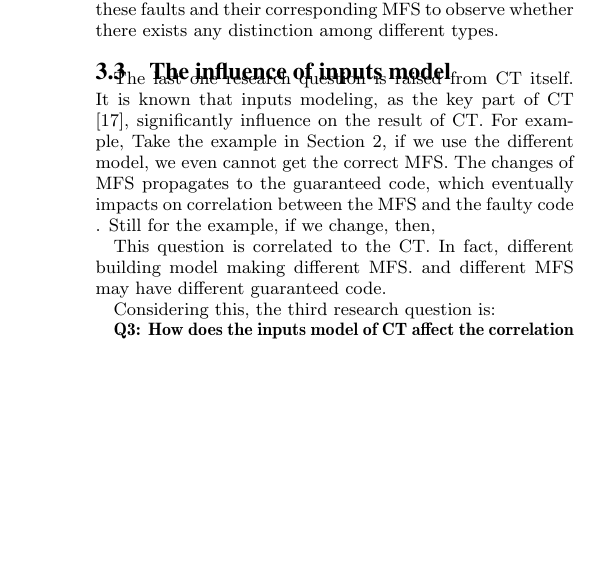
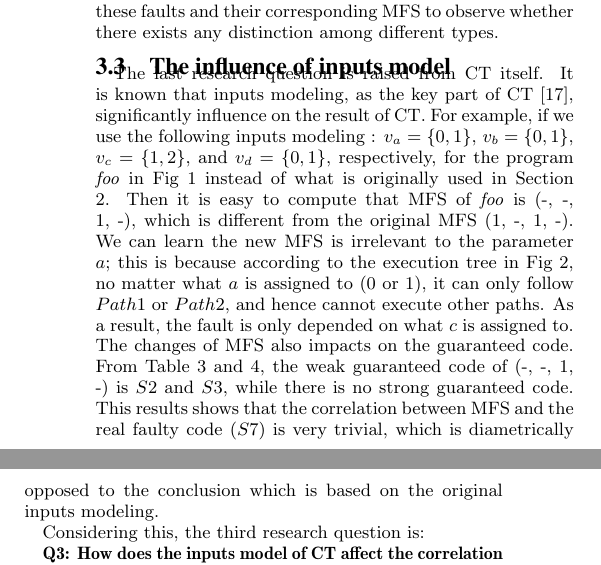
Before and after one commit to niuxintao/mfs_related, a LaTeX paper (sig-alternate-sample.tex): part of one column of page 5 of 6 before the commit and two parts of the columns of page 5 of 6 after it, the two joined at a grey line, cut so that both start at the same text, the shorter picture padded with empty space. Compiled offline with pdfLaTeX.

Commit message:
asdsadsa

```diff
--- a/sig-alternate-sample.tex
+++ b/sig-alternate-sample.tex
@@ -564,9 +564,7 @@ Based on the categories given in Table \ref{tab_fault typles}, we next study the
 
 
 \subsection{The influence of inputs model}
-The last one research question is raised from CT itself. It is known that inputs modeling, as the key part of CT \cite{nie2011survey}, significantly influence on the result of CT. For example, Take the example in Section \ref{sec:pre}, if we use the different model, we even cannot get the correct MFS. The changes of MFS propagates to the guaranteed code, which eventually impacts on correlation between the MFS and the faulty code .  Still for the example, if we change, then,
-
- This question is correlated to the CT. In fact, different building model making different MFS. and different MFS may have different guaranteed code.
+The last research question is raised from CT itself. It is known that inputs modeling, as the key part of CT \cite{nie2011survey}, significantly influence on the result of CT. For example, if we use the following inputs modeling : $v_{a} = \{ 0, 1 \}$, $v_{b} = \{ 0, 1\}$, $v_{c} = \{ 1, 2\}$, and $v_{d} = \{ 0, 1\}$, respectively, for the program \emph{foo} in Fig \ref{toy-program} instead of what is originally used in Section \ref{sec:pre}. Then it is easy to compute that MFS of \emph{foo} is (-, -, 1, -), which is different from the original MFS (1, -, 1, -). We can learn the new MFS is irrelevant to the parameter $a$; this is because according to the execution tree in Fig \ref{foo-tree}, no matter what $a$ is assigned to ($0$ or $1$), it can only follow $Path 1$ or $Path 2$, and hence cannot execute other paths. As a result, the fault is only depended on what $c$ is assigned to. The changes of MFS also impacts on the guaranteed code. From Table \ref{weg-foo} and \ref{strong-foo}, the weak guaranteed code of (-, -, 1, -) is $S2$ and $S3$, while there is no strong guaranteed code. This results shows that the correlation between MFS and the real faulty code ($S7$) is  very trivial, which is diametrically opposed to the conclusion which is based on the original inputs modeling.
 
 Considering this, the third research question is:
 
```
Also changed, not shown: sig-alternate-sample.pdf, 4 other files.
